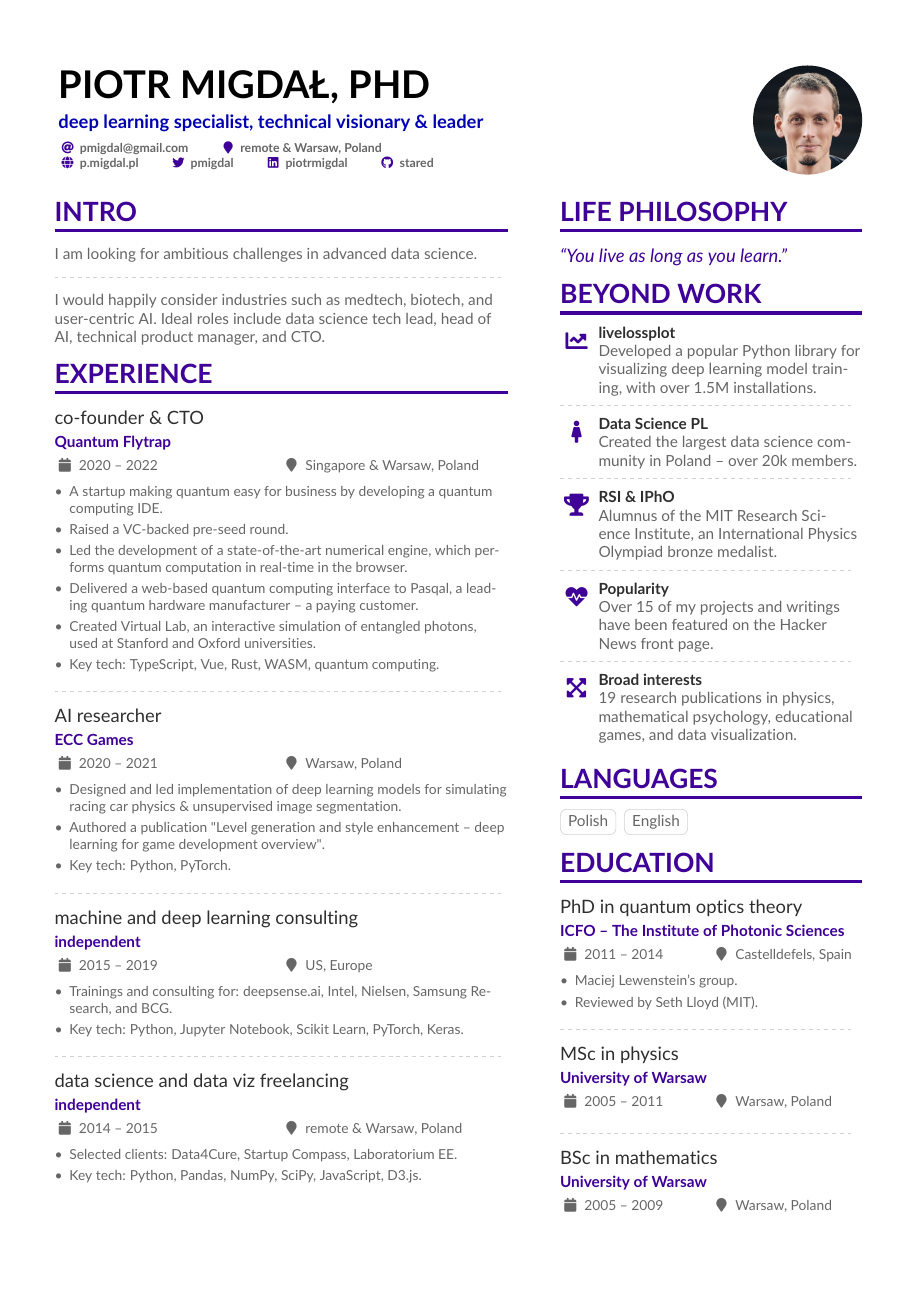
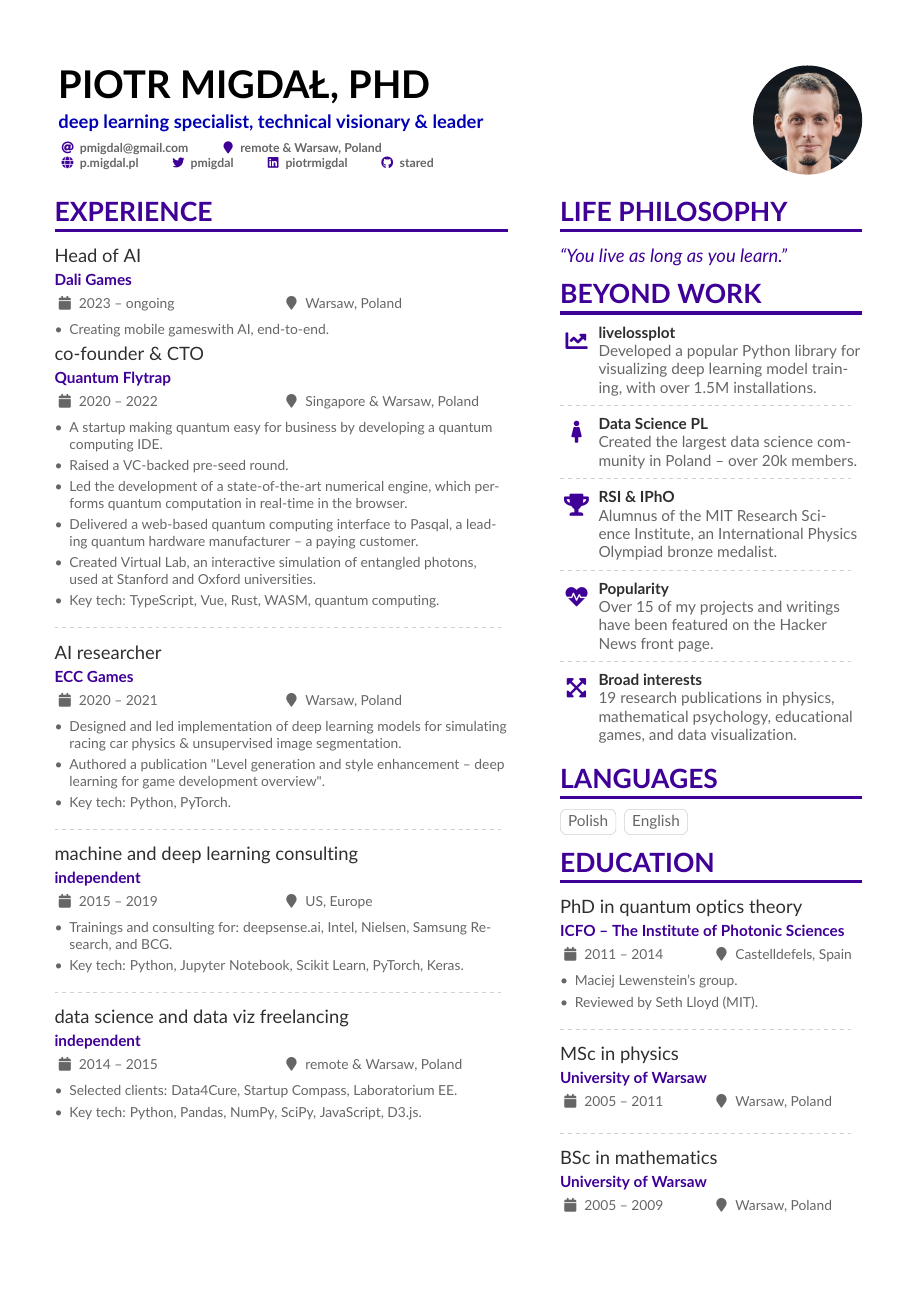
Before and after one commit to stared/piotr_migdal_resume, a LaTeX CV (piotr_migdal_resume.tex): the whole page. Compiled offline with pdfLaTeX.

Commit message:
dali games update

```diff
--- a/piotr_migdal_resume.tex
+++ b/piotr_migdal_resume.tex
@@ -127,15 +127,20 @@
 % break across pages if things get too long.
 \begin{paracol}{2}
 
-\cvsection{Intro}
+% \cvsection{Intro}
 
-I am looking for ambitious challenges in advanced data science.
+% I am looking for ambitious challenges in advanced data science.
 
-\divider
+% \divider
 
-I would happily consider industries such as medtech, biotech, and user-centric AI. Ideal roles include data science tech lead, head of AI, technical product manager, and CTO.
+% I would happily consider industries such as medtech, biotech, and user-centric AI. Ideal roles include data science tech lead, head of AI, technical product manager, and CTO.
 
 \cvsection{Experience}
+
+\cvevent{Head of AI}{Dali Games}{2023 -- ongoing}{Warsaw, Poland}
+\begin{itemize}
+\item Creating mobile gameswith AI, end-to-end.
+\end{itemize}
 
 \cvevent{co-founder \& CTO}{Quantum Flytrap}{2020 -- 2022}{Singapore \& Warsaw, Poland}
 \begin{itemize}
```
